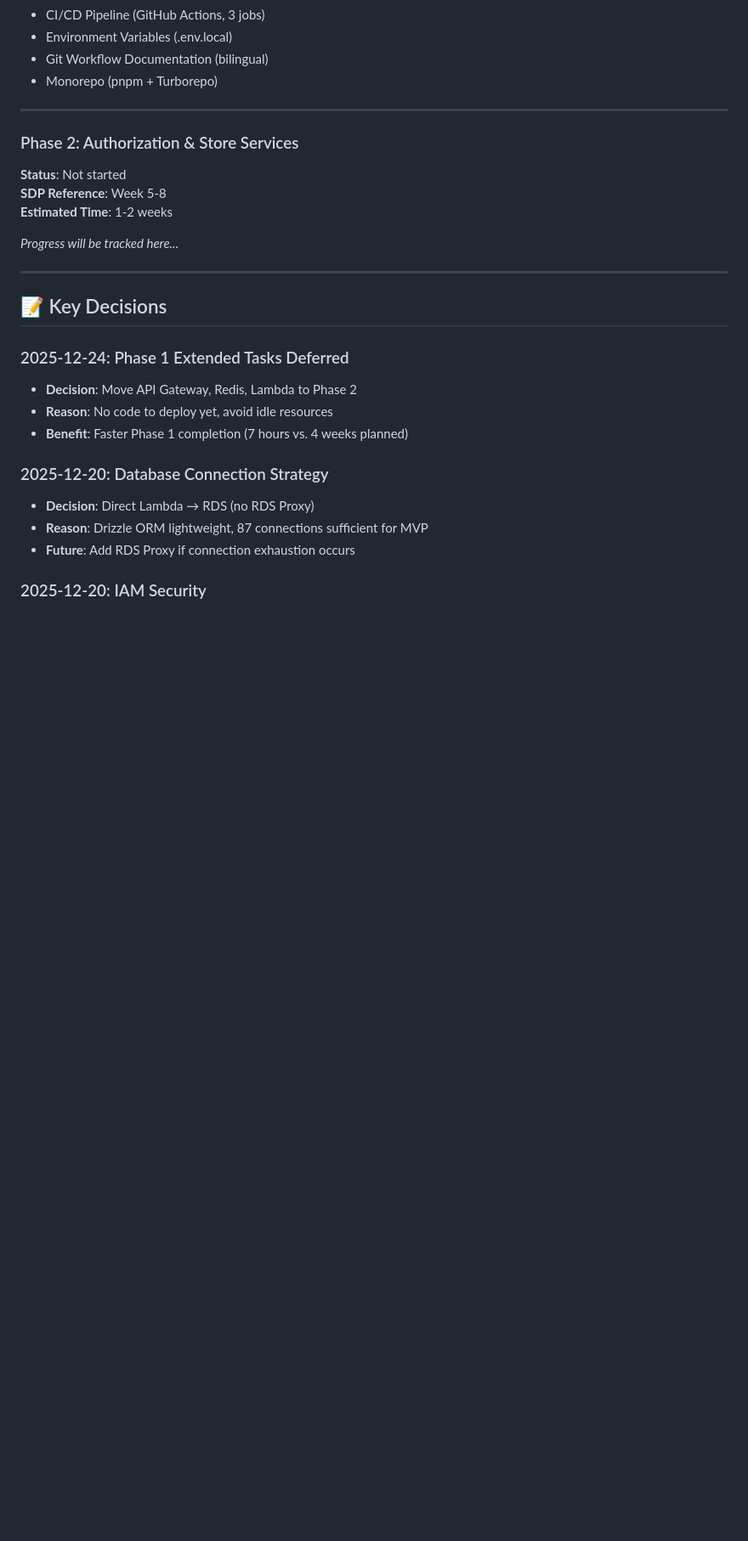
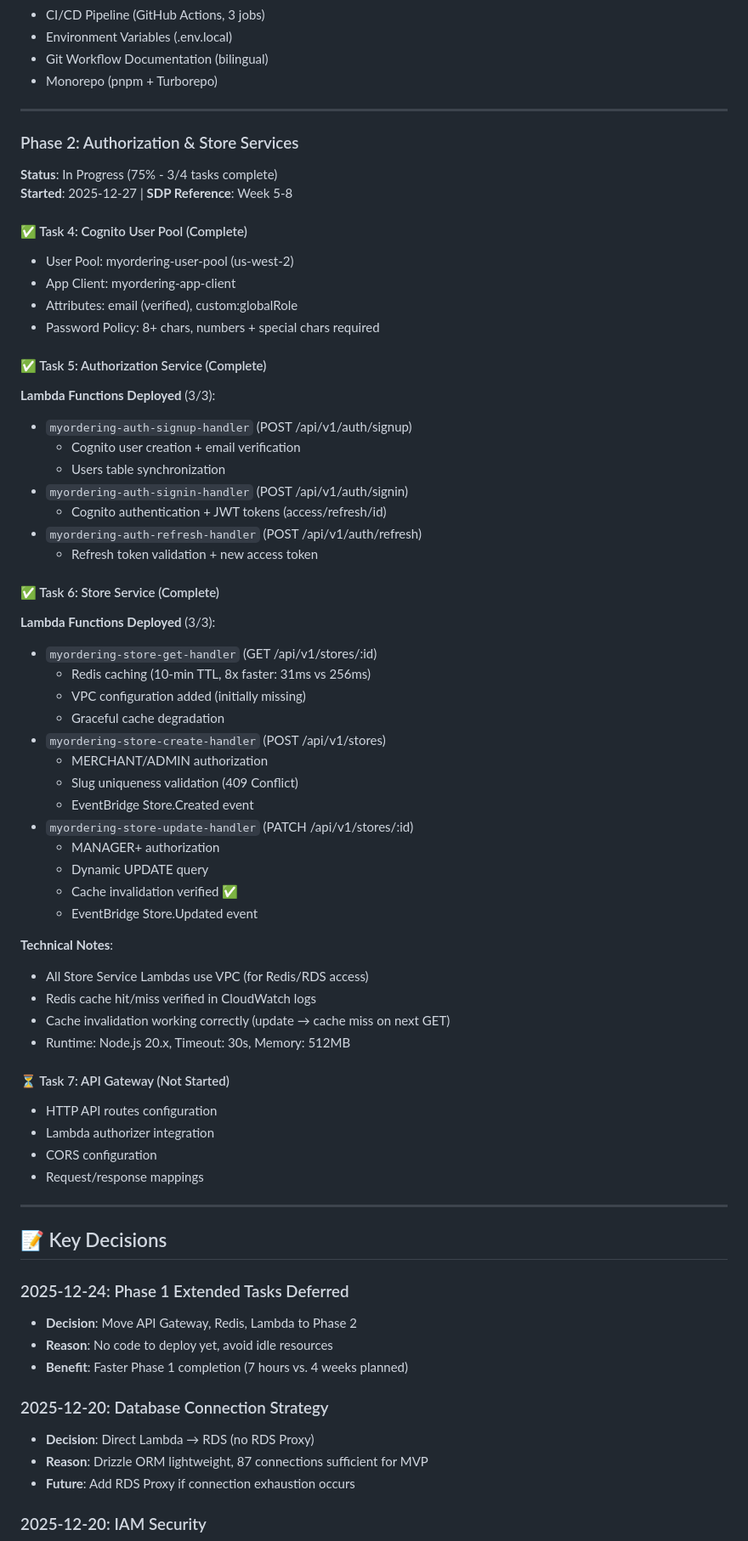
Before and after one commit to simonsicicl/my-online-ordering, a Markdown page: PROGRESS.md, the part around the change printed below. Shown: that part at 85% size. Drawn GitHub-style; blank space fills up the shorter version.

Commit message:
docs: update PROGRESS.md - Store Service (Task 6) complete
- Mark Tasks 4-6 as complete (Cognito, Auth Service, Store Service)
- Document 3 Store Service Lambda functions deployed and tested
- Record VPC configuration fix for store-get-handler
- Verify Redis caching performance (8x improvement: 31ms vs 256ms)
- Verify cache invalidation working correctly
- Phase 2 progress: 75% (3/4 tasks complete)

```diff
--- a/PROGRESS.md
+++ b/PROGRESS.md
@@ -66,11 +66,52 @@
 ---
 
 ### Phase 2: Authorization & Store Services
-**Status**: Not started
-**SDP Reference**: Week 5-8
-**Estimated Time**: 1-2 weeks
+**Status**: In Progress (75% - 3/4 tasks complete)
+**Started**: 2025-12-27 | **SDP Reference**: Week 5-8
 
-_Progress will be tracked here..._
+#### ✅ Task 4: Cognito User Pool (Complete)
+- User Pool: myordering-user-pool (us-west-2)
+- App Client: myordering-app-client
+- Attributes: email (verified), custom:globalRole
+- Password Policy: 8+ chars, numbers + special chars required
+
+#### ✅ Task 5: Authorization Service (Complete)
+**Lambda Functions Deployed** (3/3):
+- `myordering-auth-signup-handler` (POST /api/v1/auth/signup)
+  - Cognito user creation + email verification
+  - Users table synchronization
+- `myordering-auth-signin-handler` (POST /api/v1/auth/signin)
+  - Cognito authentication + JWT tokens (access/refresh/id)
+- `myordering-auth-refresh-handler` (POST /api/v1/auth/refresh)
+  - Refresh token validation + new access token
+
+#### ✅ Task 6: Store Service (Complete)
+**Lambda Functions Deployed** (3/3):
+- `myordering-store-get-handler` (GET /api/v1/stores/:id)
+  - Redis caching (10-min TTL, 8x faster: 31ms vs 256ms)
+  - VPC configuration added (initially missing)
+  - Graceful cache degradation
+- `myordering-store-create-handler` (POST /api/v1/stores)
+  - MERCHANT/ADMIN authorization
+  - Slug uniqueness validation (409 Conflict)
+  - EventBridge Store.Created event
+- `myordering-store-update-handler` (PATCH /api/v1/stores/:id)
+  - MANAGER+ authorization
+  - Dynamic UPDATE query
+  - Cache invalidation verified ✅
+  - EventBridge Store.Updated event
+
+**Technical Notes**:
+- All Store Service Lambdas use VPC (for Redis/RDS access)
+- Redis cache hit/miss verified in CloudWatch logs
+- Cache invalidation working correctly (update → cache miss on next GET)
+- Runtime: Node.js 20.x, Timeout: 30s, Memory: 512MB
+
+#### ⏳ Task 7: API Gateway (Not Started)
+- HTTP API routes configuration
+- Lambda authorizer integration
+- CORS configuration
+- Request/response mappings
 
 ---
 
```
Also changed, not shown: other parts of PROGRESS.md (+8 -7 lines).
